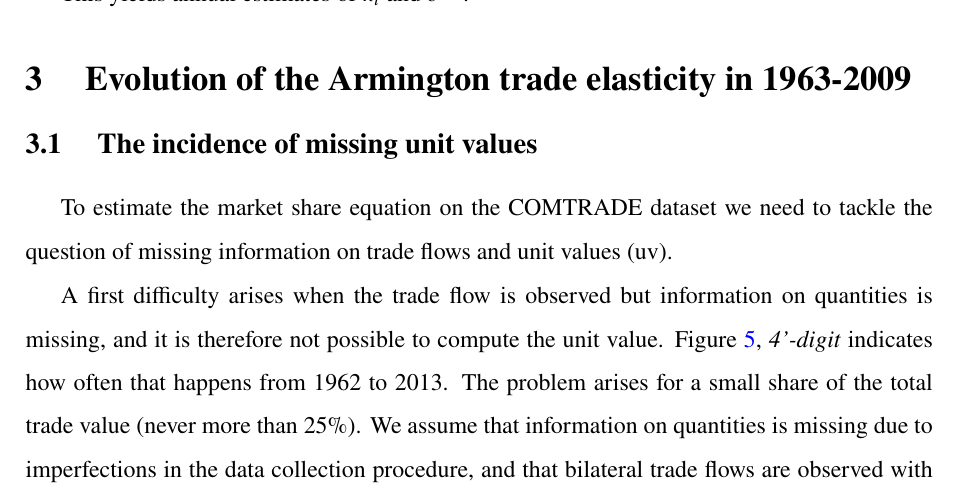
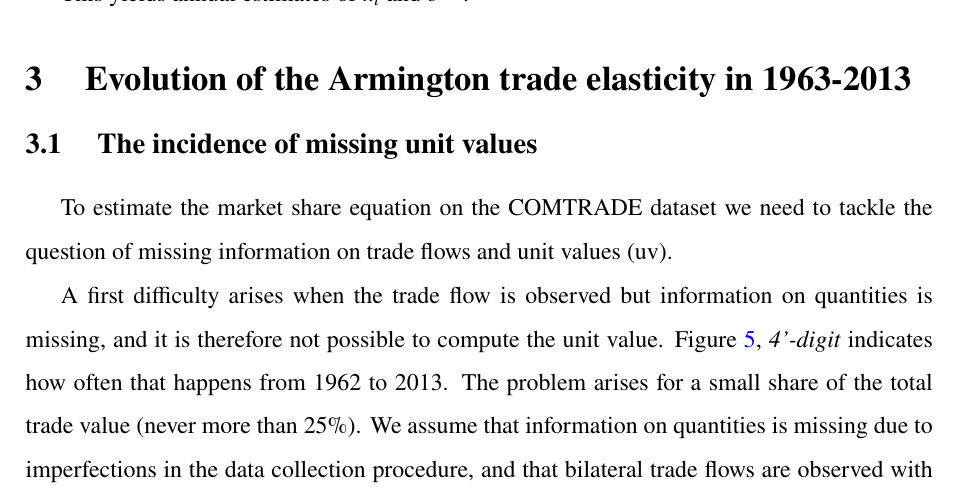
Before and after one commit to gdaudin/trade_elasticities, a LaTeX paper (Rédaction/tex/elast_paper-merged.tex): part of page 17 of 39, cut so that both start at the same text. Compiled offline with pdfLaTeX.

Commit message:
modif titre 3me partie
1963-2009 devient 1963-2013

```diff
--- a/Rédaction/tex/elast_paper-merged.tex
+++ b/Rédaction/tex/elast_paper-merged.tex
@@ -613,7 +613,7 @@ Notice that we only have non-zero observations, as ${{p}_{k,ij}}$ is only observ
 This yields annual estimates of ${{\kappa }_{i}}$ and $\sigma $\footnote{Because of the way the procedure nl works in STATA, instead of minimizing $\sum\limits_{i,j}{{{\left( {{\varepsilon }_{ij}} \right)}^{2}}}$, it minimizes $\sum\limits_{i,j}{{{n}_{ij}}{{\left( {{\varepsilon }_{ij}} \right)}^{2}}}$ where ${{n}_{ij}}$ is the number of 4-digit sectors in which imports from $i$ to $j$ are recorded. As a result, we have to weight the regression by $1/{{n}_{ij}}\ $ to make its results comparable to those in part one.
 }.
 
-\section{ \label{ref-003}Evolution of the Armington trade elasticity in 1963-2009\label{mark-2.}}
+\section{ \label{ref-003}Evolution of the Armington trade elasticity in 1963-2013\label{mark-2.}}
 
 
 
```
Also changed, not shown: Rédaction/tex/elast_paper-merged.pdf, Rédaction/tex/elast_paper-merged.tex (4 more changed lines).
